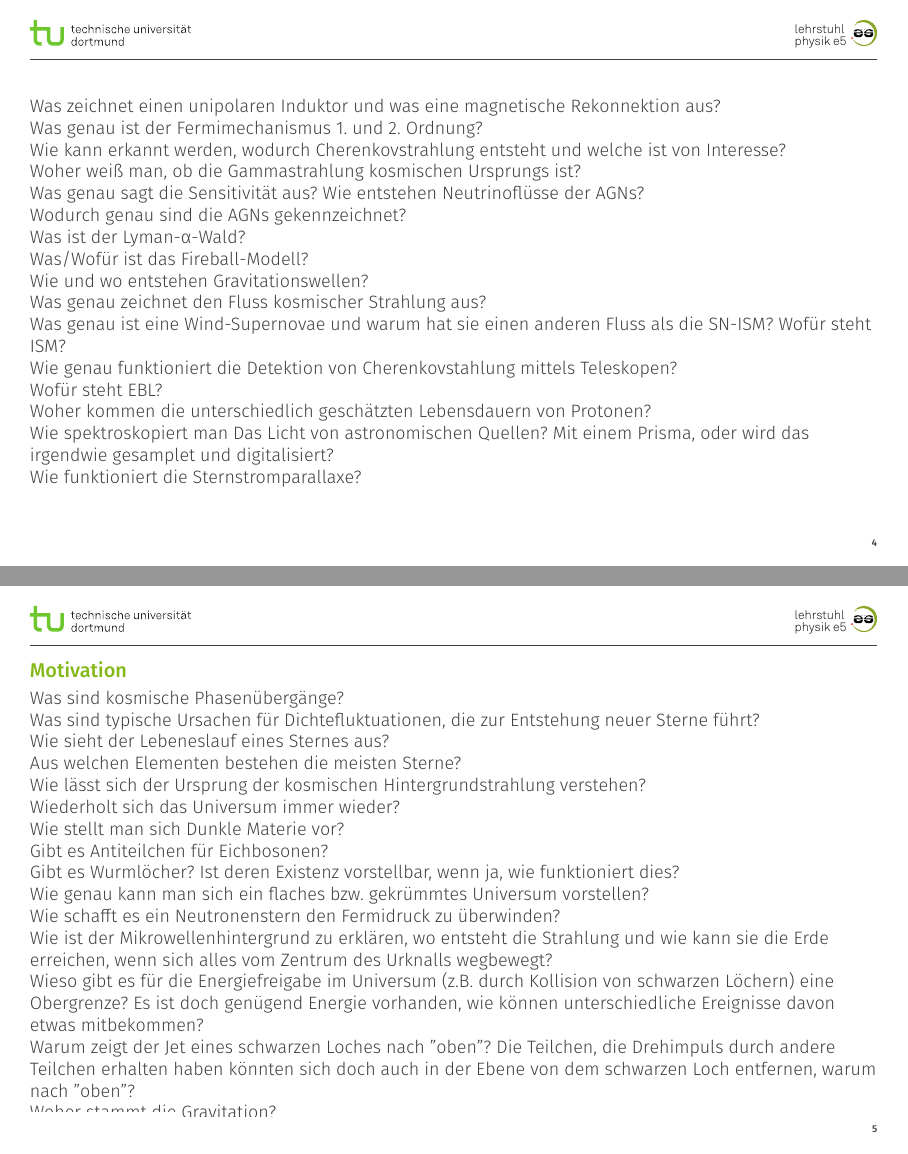
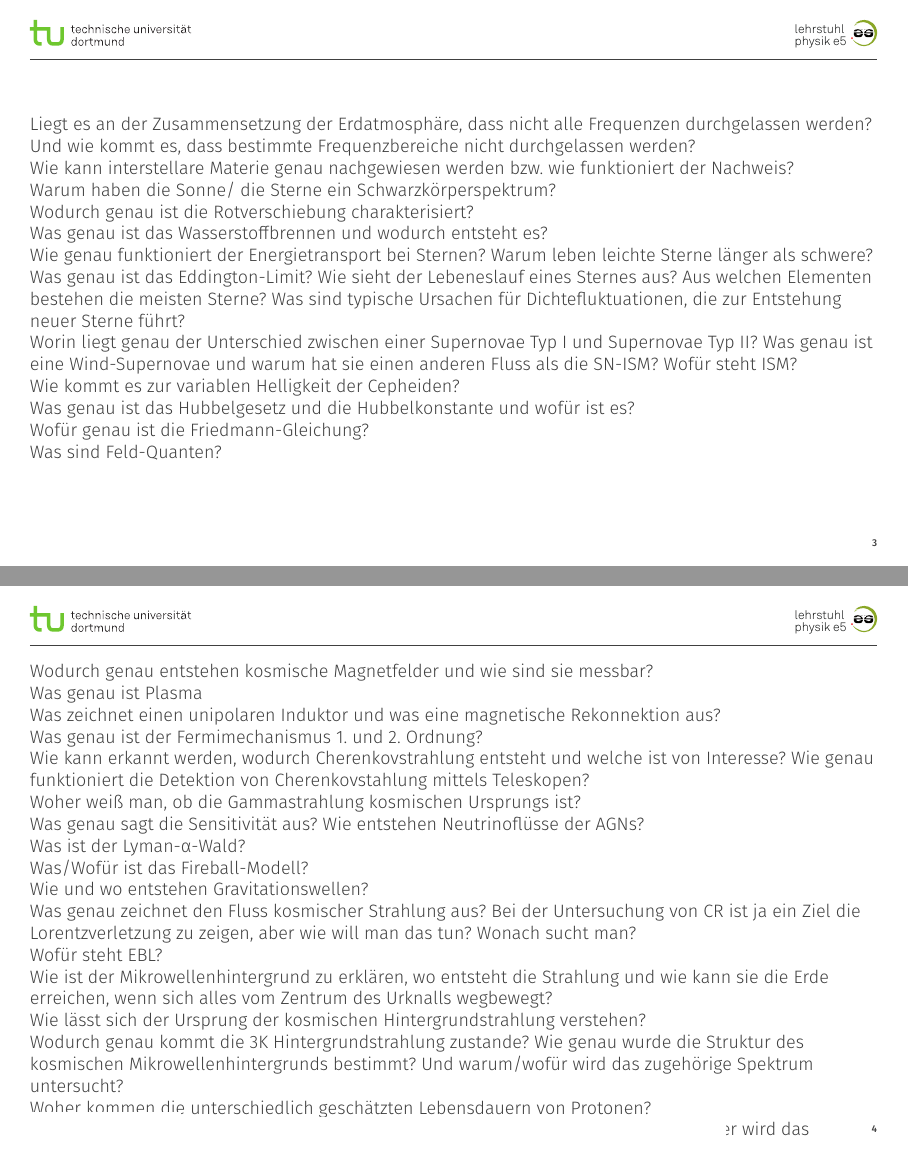
Before and after one commit to SimoneMender/Fragen-zur-Astroteilchenphysik, LaTeX slides (example.tex, which reads inhalt1.tex, inhalt2.tex, inhalt3.tex): pages 4 and 5 of 5 before the commit and pages 3 and 4 of 5 after it, joined at a grey line. Compiled offline with XeLaTeX.

Commit message:
regroup questions

```diff
--- a/inhalt1.tex
+++ b/inhalt1.tex
@@ -30,9 +30,11 @@ Wodurch genau ist die Rotverschiebung charakterisiert?
 
 Was genau ist das Wasserstoffbrennen und wodurch entsteht es?
 
-Wie genau funktioniert der Energietransport bei Sternen? Warum leben leichte Sterne länger als schwere? Was genau ist das Eddington-Limit?
+Wie genau funktioniert der Energietransport bei Sternen? Warum leben leichte Sterne länger als schwere? Was genau ist das Eddington-Limit?   Wie sieht der Lebeneslauf eines Sternes aus?
+Aus welchen Elementen bestehen die meisten Sterne?  Was sind typische Ursachen für Dichtefluktuationen, die zur Entstehung neuer Sterne führt?
 
 Worin liegt genau der Unterschied zwischen einer Supernovae Typ I und Supernovae Typ II?
+Was genau ist eine Wind-Supernovae und warum hat sie einen anderen Fluss als die SN-ISM? Wofür steht ISM?
 
 Wie kommt es zur variablen Helligkeit der Cepheiden?
 
--- a/inhalt2.tex
+++ b/inhalt2.tex
@@ -1,16 +1,19 @@
 \begin{frame}
+  Wodurch genau entstehen kosmische Magnetfelder und wie sind sie messbar?
+
+  Was genau ist Plasma
+
   Was zeichnet einen unipolaren Induktor und was eine magnetische Rekonnektion aus?
 
   Was genau ist der Fermimechanismus 1. und 2. Ordnung?
 
   Wie kann erkannt werden, wodurch Cherenkovstrahlung entsteht und welche ist von Interesse?
+  Wie genau funktioniert die Detektion von Cherenkovstahlung mittels Teleskopen?
 
   Woher weiß man, ob die Gammastrahlung kosmischen Ursprungs ist?
 
   Was genau sagt die Sensitivität aus?
   Wie entstehen Neutrinoflüsse der AGNs?
-
-  Wodurch genau sind die AGNs gekennzeichnet?
 
   Was ist der Lyman-α-Wald?
 
@@ -19,12 +22,19 @@
   Wie und wo entstehen Gravitationswellen?
 
   Was genau zeichnet den Fluss kosmischer Strahlung aus?
-
-  Was genau ist eine Wind-Supernovae und warum hat sie einen anderen Fluss als die SN-ISM? Wofür steht ISM?
-
-  Wie genau funktioniert die Detektion von Cherenkovstahlung mittels Teleskopen?
+  Bei der Untersuchung von CR ist ja ein Ziel die Lorentzverletzung zu
+  zeigen, aber wie will man das tun? Wonach sucht man?
 
   Wofür steht EBL?
+
+  Wie ist der Mikrowellenhintergrund zu erklären, wo entsteht die Strahlung
+  und wie kann sie die Erde erreichen, wenn sich alles vom Zentrum des Urknalls
+  wegbewegt?
+
+    Wie lässt sich der Ursprung der kosmischen Hintergrundstrahlung verstehen?
+
+    Wodurch genau kommt die 3K Hintergrundstrahlung zustande? Wie genau wurde die Struktur des kosmischen Mikrowellenhintergrunds bestimmt?
+    Und warum/wofür wird das zugehörige Spektrum untersucht?
 
   Woher kommen die unterschiedlich geschätzten Lebensdauern von Protonen?
 
@@ -32,4 +42,7 @@
 
   Wie funktioniert die Sternstromparallaxe?
 
+  Wie bekommt man es hin, dass moderne Teleskope eine so gute Auflösung
+  besitzen (zb. Hubble Teleskop :0,05")?
+
 \end{frame}
--- a/inhalt3.tex
+++ b/inhalt3.tex
@@ -1,17 +1,11 @@
 \begin{frame}{Motivation}
   Was sind kosmische Phasenübergänge?
-
-  Was sind typische Ursachen für Dichtefluktuationen, die zur Entstehung neuer Sterne führt?
-
-  Wie sieht der Lebeneslauf eines Sternes aus?
-
-  Aus welchen Elementen bestehen die meisten Sterne?
-
-  Wie lässt sich der Ursprung der kosmischen Hintergrundstrahlung verstehen?
 
   Wiederholt sich das Universum immer wieder?
 
   Wie stellt man sich Dunkle Materie vor?
+  Wie genau funktioniert der Gravitationslinseneffekt?
+  Was genau ist Dunkle Materie?
 
   Gibt es Antiteilchen für Eichbosonen?
 
@@ -21,19 +15,17 @@
 
   Wie schafft es ein Neutronenstern den Fermidruck zu überwinden?
 
-  Wie ist der Mikrowellenhintergrund zu erklären, wo entsteht die Strahlung
-  und wie kann sie die Erde erreichen, wenn sich alles vom Zentrum des Urknalls
-  wegbewegt?
-
   Wieso gibt es für die Energiefreigabe im Universum (z.B. durch
   Kollision von schwarzen Löchern) eine Obergrenze? Es ist doch genügend
   Energie vorhanden, wie können unterschiedliche Ereignisse davon etwas
   mitbekommen?
 
+  Wodurch genau sind die AGNs gekennzeichnet?
   Warum zeigt der Jet eines schwarzen Loches nach "oben"?
   Die Teilchen, die Drehimpuls durch andere Teilchen erhalten haben könnten
   sich doch auch in der Ebene von dem schwarzen Loch entfernen, warum nach
   "oben"?
+  Wie entstehen die Jets der AGNs?
 
   Woher stammt die Gravitation?
 
@@ -41,14 +33,9 @@
 
   Was passiert in der Nähe eines schwarzen Lochs?
 
-  Bei der Untersuchung von CR ist ja ein Ziel die Lorentzverletzung zu
-  zeigen, aber wie will man das tun? Wonach sucht man?
-
   In der Nähe eines schwarzen Loches wirken ja starke Magnetfelder. Aber
   wie verhalten sich externe Magnetfelder anderer Quellen in der Nähe des
   schwarzen Loches? Folgen die Feldlinien dem gekrümmten Raum oder inwiefern
   werden sie verzerrt.
 
-  Wie bekommt man es hin, dass moderne Teleskope eine so gute Auflösung
-  besitzen (zb. Hubble Teleskop :0,05")?
 \end{frame}
```
Also changed, not shown: inhalt1.tex (12 more changed lines), 1 other file.
